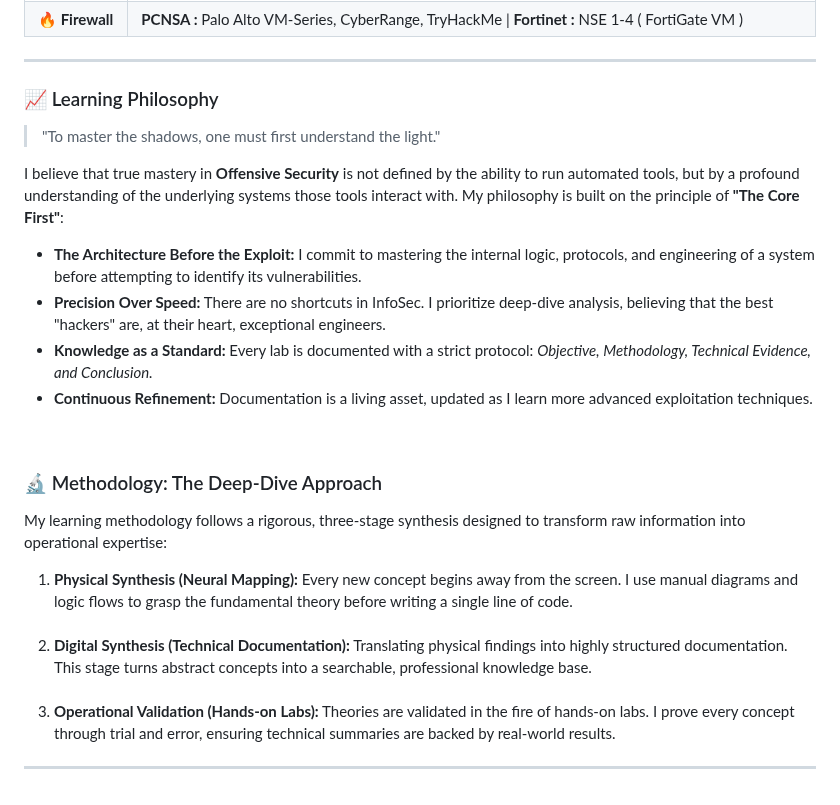
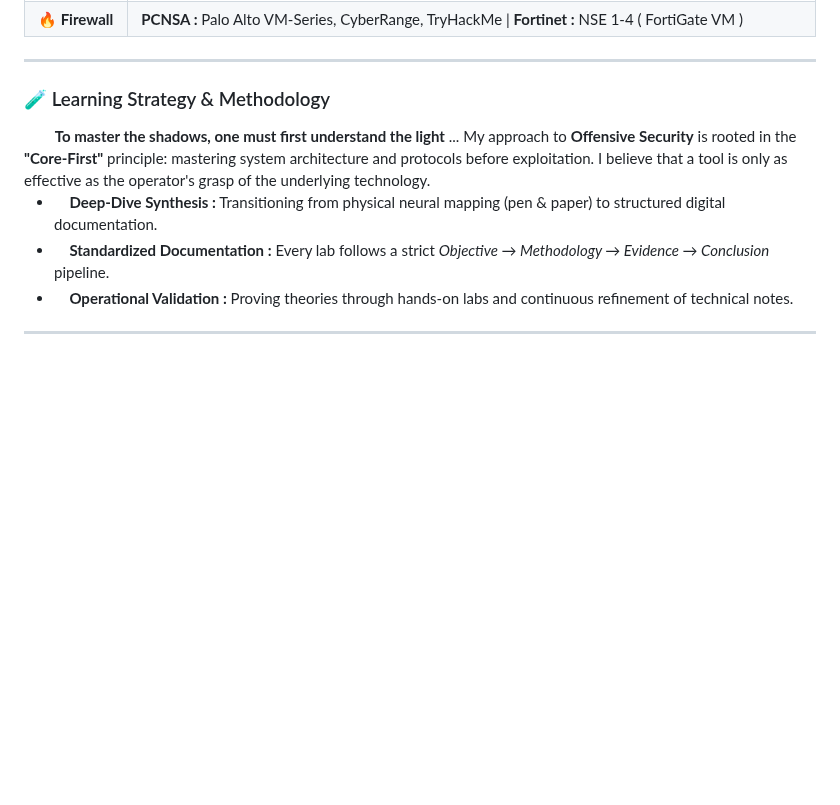
Before and after one commit to Mira-3zzeldin/Infosec-Journey, a Markdown page: README.md, the part around the change. Rendered like a GitHub page; folded sections open; blank space fills up the shorter version.

```diff
--- a/README.md
+++ b/README.md
@@ -114,43 +114,14 @@
 
 ---
 
-<h3 align="left">📈 Learning Philosophy</h3>
-  <blockquote style="font-style: italic; color: #586069; border-left: 4px solid #2ea44f; padding-left: 15px;">
-    "To master the shadows, one must first understand the light."
-  </blockquote>
-  <p>
-    I believe that true mastery in <b>Offensive Security</b> is not defined by the ability to run automated tools, but by a profound understanding of the underlying systems those tools interact with. My philosophy is built on the principle of <b>"The Core First"</b>:
-  </p>
+<h3 align="left">🧪 Learning Strategy & Methodology</h3>
+<div>
+&nbsp; &nbsp; &nbsp; &nbsp; <b>To master the shadows, one must first understand the light</b> ... My approach to <b>Offensive Security</b> is rooted in the <b>"Core-First"</b> principle: mastering system architecture and protocols before exploitation. I believe that a tool is only as effective as the operator's grasp of the underlying technology.
   <ul>
-    <li><b>The Architecture Before the Exploit:</b> I commit to mastering the internal logic, protocols, and engineering of a system before attempting to identify its vulnerabilities.</li>
-    <li><b>Precision Over Speed:</b> There are no shortcuts in InfoSec. I prioritize deep-dive analysis, believing that the best "hackers" are, at their heart, exceptional engineers.</li>
-    <li><b>Knowledge as a Standard:</b> Every lab is documented with a strict protocol: <i>Objective, Methodology, Technical Evidence, and Conclusion.</i></li>
-    <li><b>Continuous Refinement:</b> Documentation is a living asset, updated as I learn more advanced exploitation techniques.</li>
+    <li>&nbsp; &nbsp; <b>Deep-Dive Synthesis :</b> Transitioning from physical neural mapping (pen & paper) to structured digital documentation.</li>
+    <li>&nbsp; &nbsp; <b>Standardized Documentation :</b> Every lab follows a strict <i>Objective → Methodology → Evidence → Conclusion</i> pipeline.</li>
+    <li>&nbsp; &nbsp; <b>Operational Validation :</b> Proving theories through hands-on labs and continuous refinement of technical notes.</li>
   </ul>
-</section>
-
-<br>
-
-<!-- Methodology Section -->
-<section>
-  <h3 align="left">🔬 Methodology: The Deep-Dive Approach</h3>
-  <p>My learning methodology follows a rigorous, three-stage synthesis designed to transform raw information into operational expertise:</p>
-
-  <ol>
-    <li>
-      <b>Physical Synthesis (Neural Mapping):</b>
-      Every new concept begins away from the screen. I use manual diagrams and logic flows to grasp the fundamental theory before writing a single line of code.
-    </li>
-    <br>
-    <li>
-      <b>Digital Synthesis (Technical Documentation):</b>
-      Translating physical findings into highly structured documentation. This stage turns abstract concepts into a searchable, professional knowledge base.
-    </li>
-    <br>
-    <li>
-      <b>Operational Validation (Hands-on Labs):</b>
-      Theories are validated in the fire of hands-on labs. I prove every concept through trial and error, ensuring technical summaries are backed by real-world results.
-    </li>
-  </ol>
+</div>
 
 ---
```
